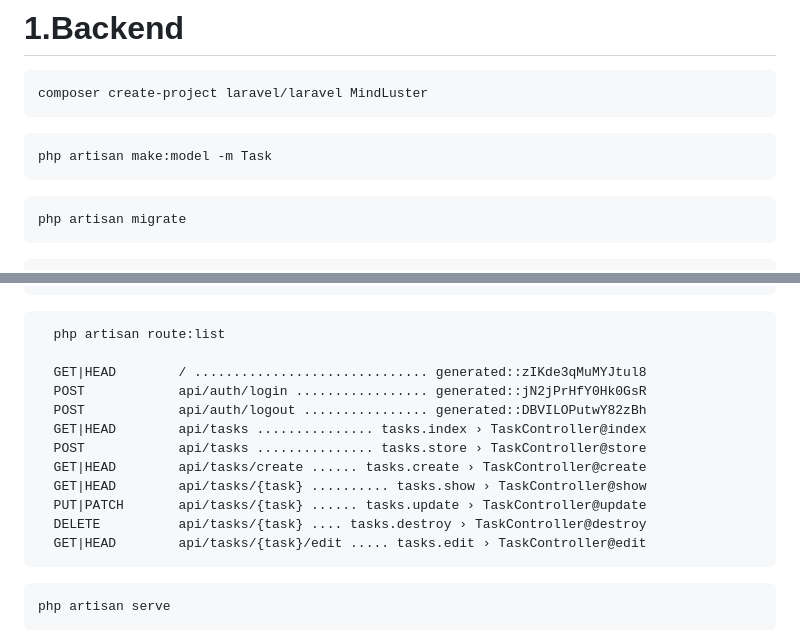
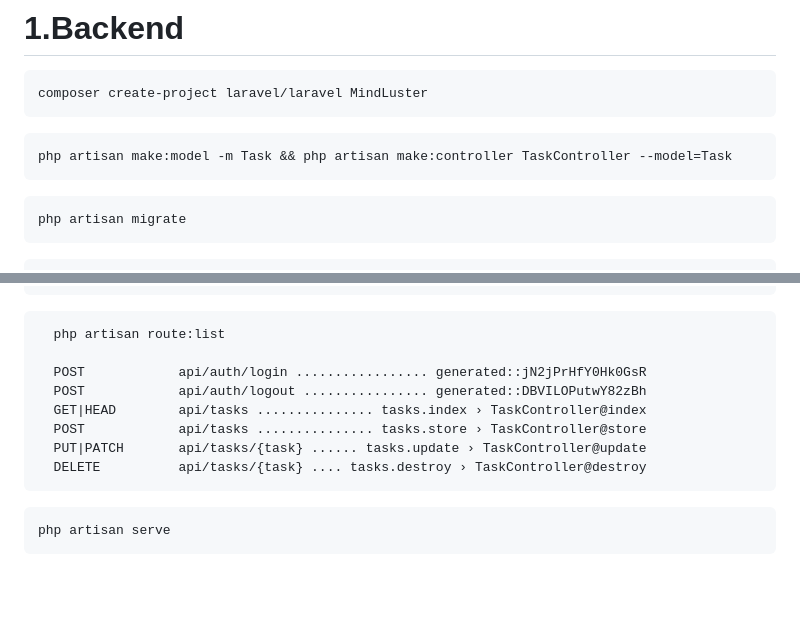
Before and after one commit to yahongie2014/Technical-Assessment-MindLuster, a Markdown page: README.md, 2 parts joined by grey strips. Drawn GitHub-style; blank space fills up the shorter version.

Commit message:
fix read

````diff
--- a/README.md
+++ b/README.md
@@ -7,7 +7,7 @@ composer create-project laravel/laravel MindLuster
 ```
 
 ```cmd
-php artisan make:model -m Task
+php artisan make:model -m Task && php artisan make:controller TaskController --model=Task
 ```
 
 ```cmd
@@ -29,16 +29,12 @@ php artisan vendor:publish && php artisan breeze:install
 ```cmd
   php artisan route:list
 
-  GET|HEAD        / .............................. generated::zIKde3qMuMYJtul8
   POST            api/auth/login ................. generated::jN2jPrHfY0Hk0GsR
   POST            api/auth/logout ................ generated::DBVILOPutwY82zBh
   GET|HEAD        api/tasks ............... tasks.index › TaskController@index
   POST            api/tasks ............... tasks.store › TaskController@store
-  GET|HEAD        api/tasks/create ...... tasks.create › TaskController@create
-  GET|HEAD        api/tasks/{task} .......... tasks.show › TaskController@show
   PUT|PATCH       api/tasks/{task} ...... tasks.update › TaskController@update
   DELETE          api/tasks/{task} .... tasks.destroy › TaskController@destroy
-  GET|HEAD        api/tasks/{task}/edit ..... tasks.edit › TaskController@edit
 ```
 
 ```cmd
````
